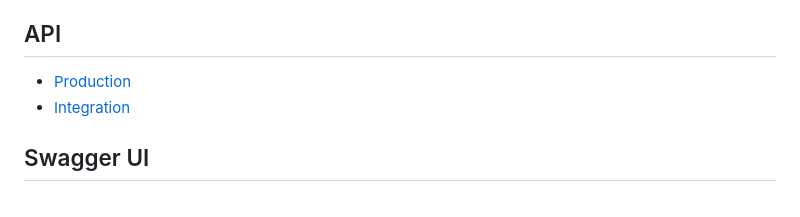
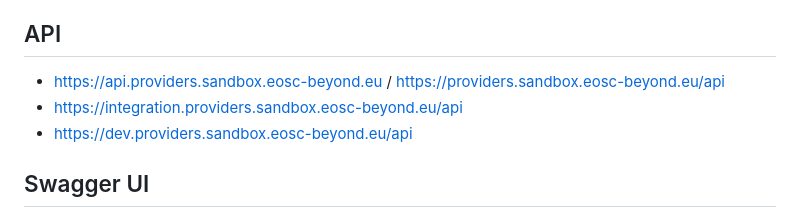
Before and after one commit to madgeek-arc/resource-catalogue-docs, a Markdown page: README.md, the part around the change printed below. Rendered like a GitHub page.

```diff
--- a/README.md
+++ b/README.md
@@ -38,7 +38,8 @@
 5. [List of Vocabularies](#list-of-vocabularies)
 
 ## API
-- [Production](https://api.providers.sandbox.eosc-beyond.eu)
-- [Integration](https://api.integration.providers.sandbox.eosc-beyond.eu)
+- https://api.providers.sandbox.eosc-beyond.eu / https://providers.sandbox.eosc-beyond.eu/api
+- https://integration.providers.sandbox.eosc-beyond.eu/api
+- https://dev.providers.sandbox.eosc-beyond.eu/api
 
 ## Swagger UI
```
Also changed, not shown: other parts of README.md (+3 -2 lines).
